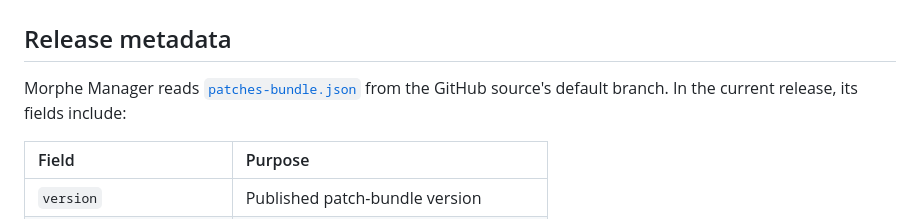
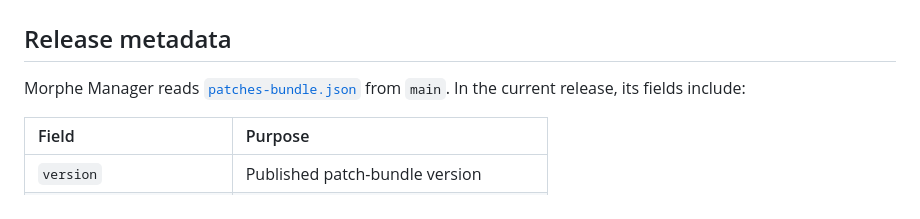
Before and after one commit to contactjayclatty/tracket-patches, a Markdown page: docs/MAINTAINING.md, the part around the change. Rendered like a GitHub page.

```diff
--- a/docs/MAINTAINING.md
+++ b/docs/MAINTAINING.md
@@ -51,7 +51,7 @@ The current script builds `dist/patches-1.0.0.mpp` and also copies the bundle to
 
 ## Release metadata
 
-Morphe Manager reads [`patches-bundle.json`](../patches-bundle.json) from the GitHub source's default branch. In the current release, its fields include:
+Morphe Manager reads [`patches-bundle.json`](../patches-bundle.json) from `main`. In the current release, its fields include:
 
 | Field | Purpose |
 | :-- | :-- |
```
Also changed, not shown: README.md (+3 -1 lines).
